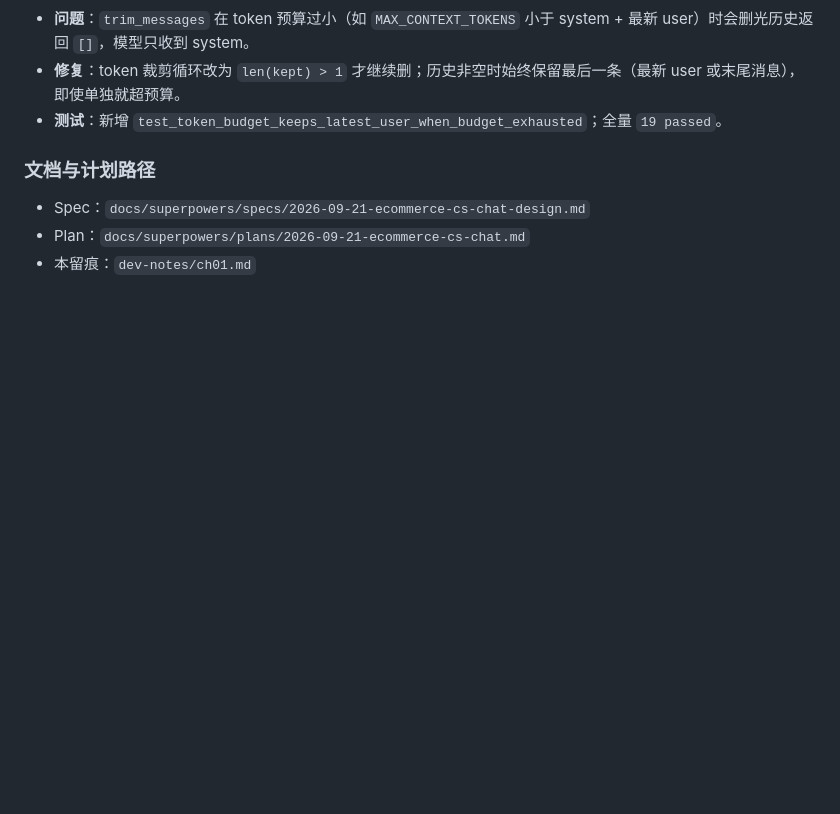
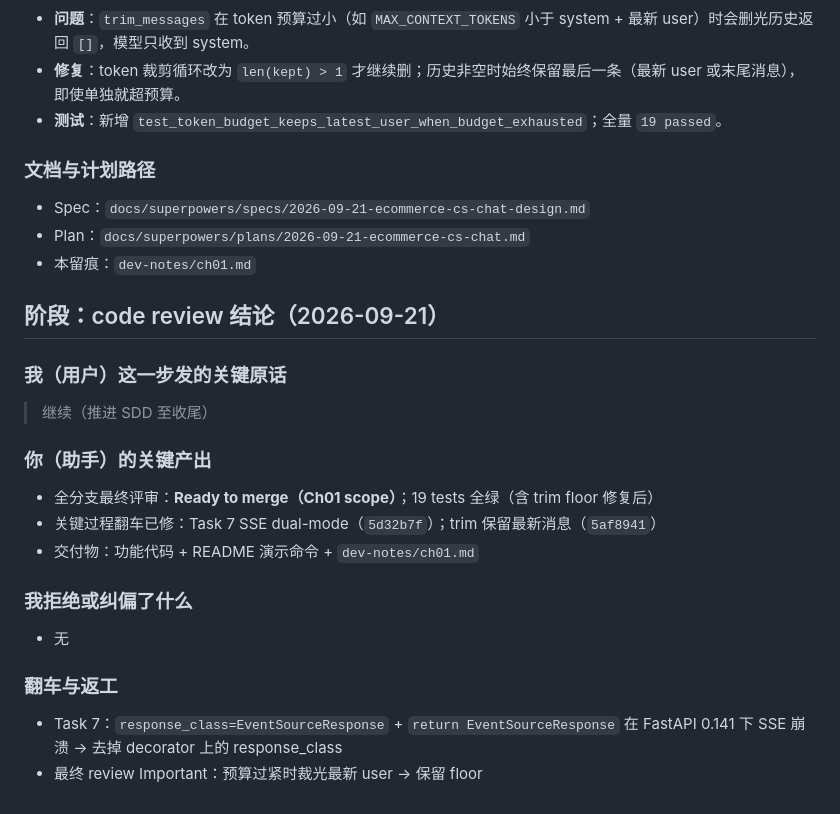
Before and after one commit to closetruth/ShopPilot, a Markdown page: dev-notes/ch01.md, the part around the change. Rendered like a GitHub page; blank space fills up the shorter version.

Commit message:
docs: record final code review conclusion for ch01
Co-authored-by: Cursor <cursoragent@cursor.com>

```diff
--- a/dev-notes/ch01.md
+++ b/dev-notes/ch01.md
@@ -297,3 +297,24 @@ live 抽取评估：去掉 `SKIP_LIVE_EVAL` 运行 `evals/run_extract_eval.py`
 - Spec：`docs/superpowers/specs/2026-09-21-ecommerce-cs-chat-design.md`
 - Plan：`docs/superpowers/plans/2026-09-21-ecommerce-cs-chat.md`
 - 本留痕：`dev-notes/ch01.md`
+
+## 阶段：code review 结论（2026-09-21）
+
+### 我（用户）这一步发的关键原话
+
+> 继续（推进 SDD 至收尾）
+
+### 你（助手）的关键产出
+
+- 全分支最终评审：**Ready to merge（Ch01 scope）**；19 tests 全绿（含 trim floor 修复后）
+- 关键过程翻车已修：Task 7 SSE dual-mode（`5d32b7f`）；trim 保留最新消息（`5af8941`）
+- 交付物：功能代码 + README 演示命令 + `dev-notes/ch01.md`
+
+### 我拒绝或纠偏了什么
+
+- 无
+
+### 翻车与返工
+
+- Task 7：`response_class=EventSourceResponse` + `return EventSourceResponse` 在 FastAPI 0.141 下 SSE 崩溃 → 去掉 decorator 上的 response_class
+- 最终 review Important：预算过紧时裁光最新 user → 保留 floor
```
